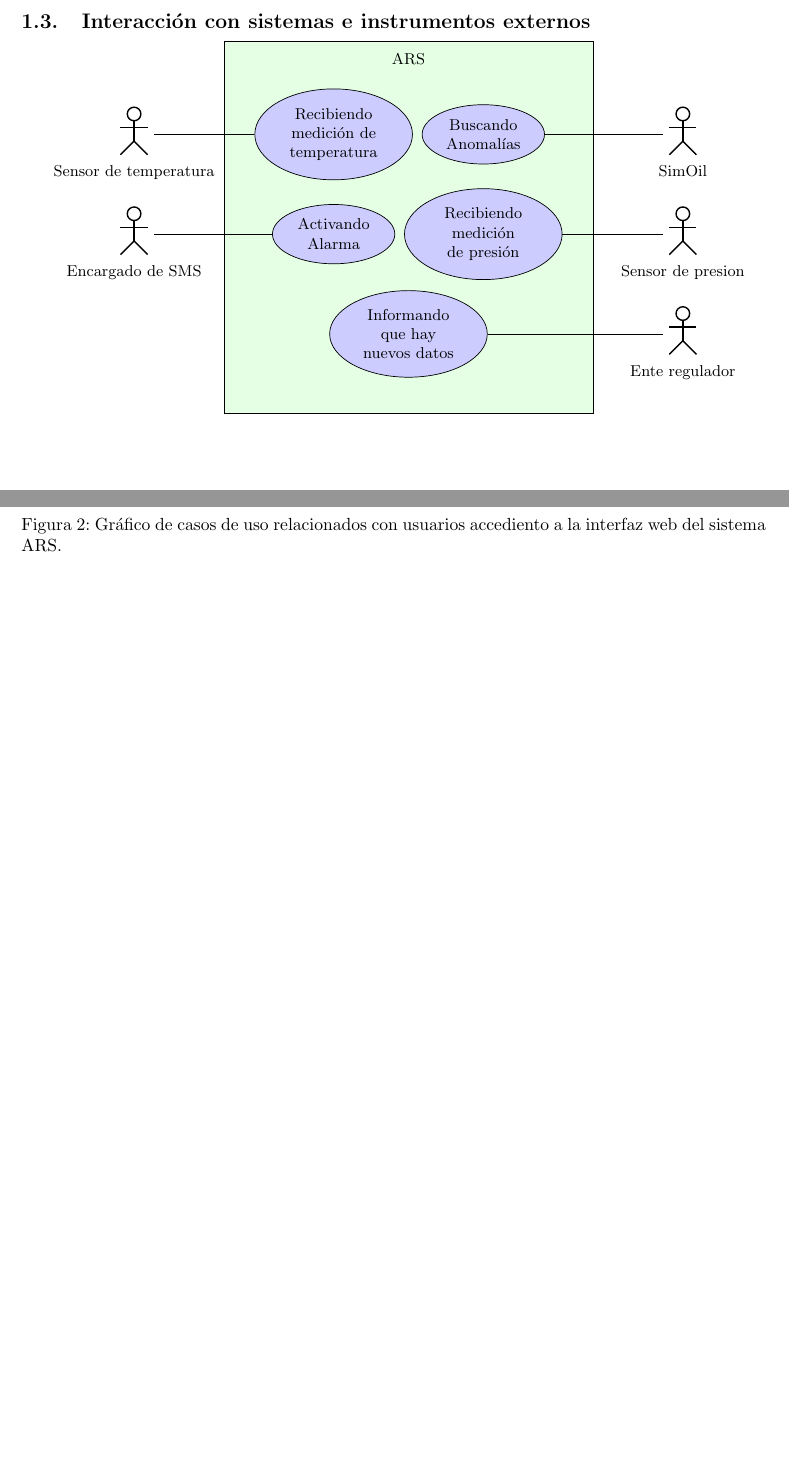
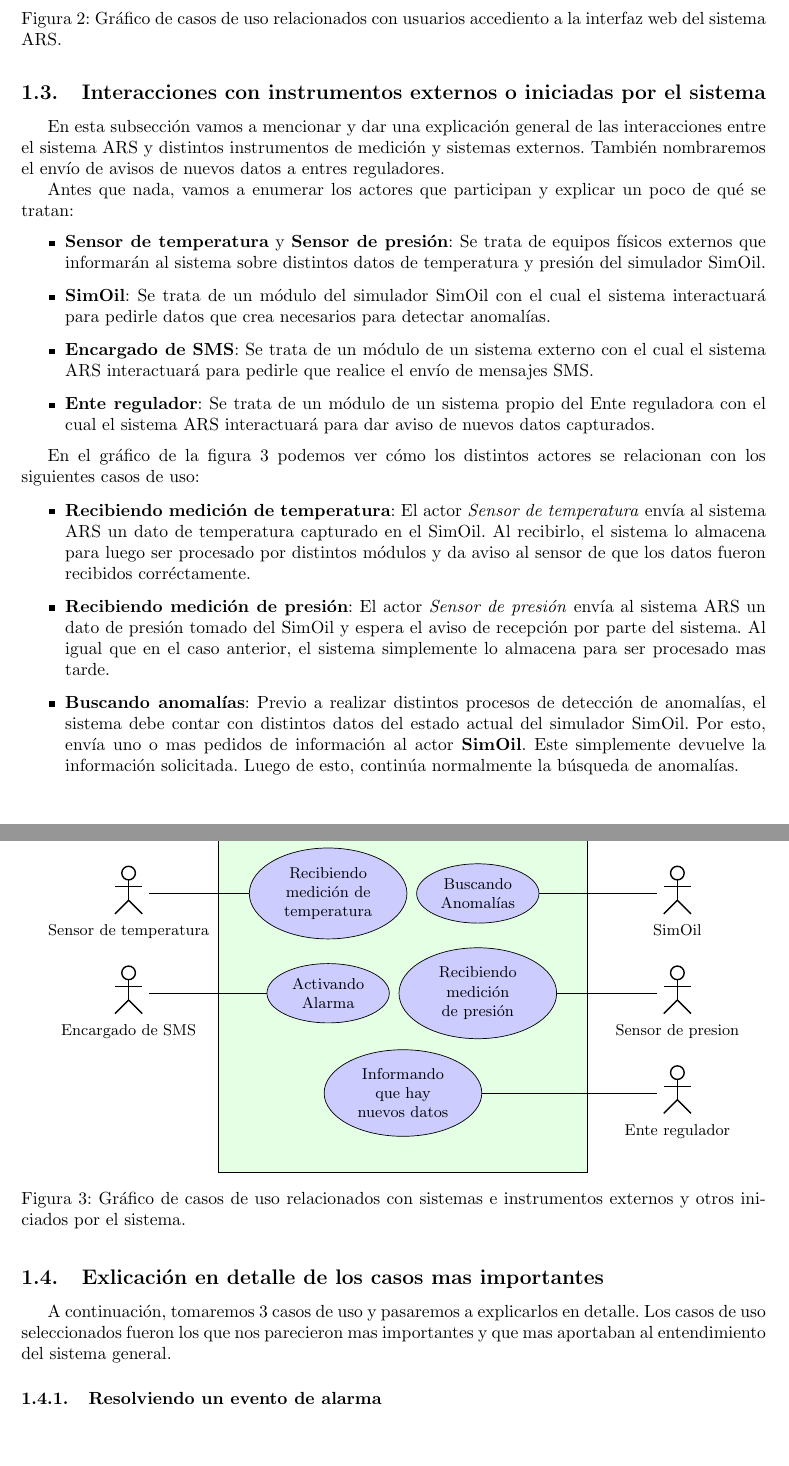
Before and after one commit to lautaroalvarez/tp2-isw, a LaTeX document (informe/Informe.tex, which reads informe/partes/caso_uso_cuadro_resolviendoevento.tex, informe/partes/caso_uso_sistemas_externos.tex, informe/partes/casos_uso.tex): two parts of pages 3 and 4 of 4 before the commit and two parts of pages 4 and 5 of 5 after it, joined at a grey line, cut so that both start at the same text, the shorter picture padded with empty space. Compiled offline with pdfLaTeX.

Commit message:
Agrego explicación general de casos de uso.

```diff
--- /dev/null
+++ b/informe/partes/caso_uso_cuadro_resolviendoevento.tex
@@ -0,0 +1 @@
+\subsubsection{Resolviendo un evento de alarma}
--- a/informe/partes/caso_uso_sistemas_externos.tex
+++ b/informe/partes/caso_uso_sistemas_externos.tex
@@ -1,6 +1,25 @@
-\subsection{Interacción con sistemas e instrumentos externos}
+\subsection{Interacciones con instrumentos externos o iniciadas por el sistema}
 
+\par En esta subsección vamos a mencionar y dar una explicación general de las interacciones entre el sistema ARS y distintos instrumentos de medición y sistemas externos. También nombraremos el envío de avisos de nuevos datos a entres reguladores.
 
+\par Antes que nada, vamos a enumerar los actores que participan y explicar un poco de qué se tratan:
+\begin{itemize}
+  \item \textbf{Sensor de temperatura} y \textbf{Sensor de presión}: Se trata de equipos físicos externos que informarán al sistema sobre distintos datos de temperatura y presión del simulador SimOil.
+  \item \textbf{SimOil}: Se trata de un módulo del simulador SimOil con el cual el sistema interactuará para pedirle datos que crea necesarios para detectar anomalías.
+  \item \textbf{Encargado de SMS}: Se trata de un módulo de un sistema externo con el cual el sistema ARS interactuará para pedirle que realice el envío de mensajes SMS.
+  \item \textbf{Ente regulador}: Se trata de un módulo de un sistema propio del Ente reguladora con el cual el sistema ARS interactuará para dar aviso de nuevos datos capturados.
+\end{itemize}
+
+\par En el gráfico de la figura \ref{fig:casosuso_sistemas} podemos ver cómo los distintos actores se relacionan con los siguientes casos de uso:
+
+\begin{itemize}
+  \item \textbf{Recibiendo medición de temperatura}: El actor \textit{Sensor de temperatura} envía al sistema ARS un dato de temperatura capturado en el SimOil. Al recibirlo, el sistema lo almacena para luego ser procesado por distintos módulos y da aviso al sensor de que los datos fueron recibidos corréctamente.
+  \item \textbf{Recibiendo medición de presión}: El actor \textit{Sensor de presión} envía al sistema ARS un dato de presión tomado del SimOil y espera el aviso de recepción por parte del sistema. Al igual que en el caso anterior, el sistema simplemente lo almacena para ser procesado mas tarde.
+  \item \textbf{Buscando anomalías}: Previo a realizar distintos procesos de detección de anomalías, el sistema debe contar con distintos datos del estado actual del simulador SimOil. Por esto, envía uno o mas pedidos de información al actor \textbf{SimOil}. Este simplemente devuelve la información solicitada. Luego de esto, continúa normalmente la búsqueda de anomalías.
+\end{itemize}
+
+\begin{figure}[ht]
+  \center
   \begin{tikzpicture}
     \begin{umlsystem}[x=0, y=0, fill=green!10]{ARS}
       %--casos de uso
@@ -25,3 +44,6 @@
     \umlassoc{Encargado de SMS}{ActivandoAlarma}
     \umlassoc{Ente regulador}{InformandoQueHayNuevosDatos}
   \end{tikzpicture}
+  \caption{Gráfico de casos de uso relacionados con sistemas e instrumentos externos y otros iniciados por el sistema.}
+  \label{fig:casosuso_sistemas}
+\end{figure}
--- a/informe/partes/casos_uso.tex
+++ b/informe/partes/casos_uso.tex
@@ -4,3 +4,9 @@
 \input{partes/caso_uso_autenticacion.tex}
 \input{partes/caso_uso_usuarios.tex}
 \input{partes/caso_uso_sistemas_externos.tex}
+
+\subsection{Exlicación en detalle de los casos mas importantes}
+\label{sec:casosuso_cuadros}
+\par A continuación, tomaremos 3 casos de uso y pasaremos a explicarlos en detalle. Los casos de uso seleccionados fueron los que nos parecieron mas importantes y que mas aportaban al entendimiento del sistema general.
+
+\input{partes/caso_uso_cuadro_resolviendoevento.tex}
```
Also changed, not shown: informe/partes/caso_uso_usuarios.tex (+9 -2 lines). Lines whose indentation alone changed are shown as unchanged.
